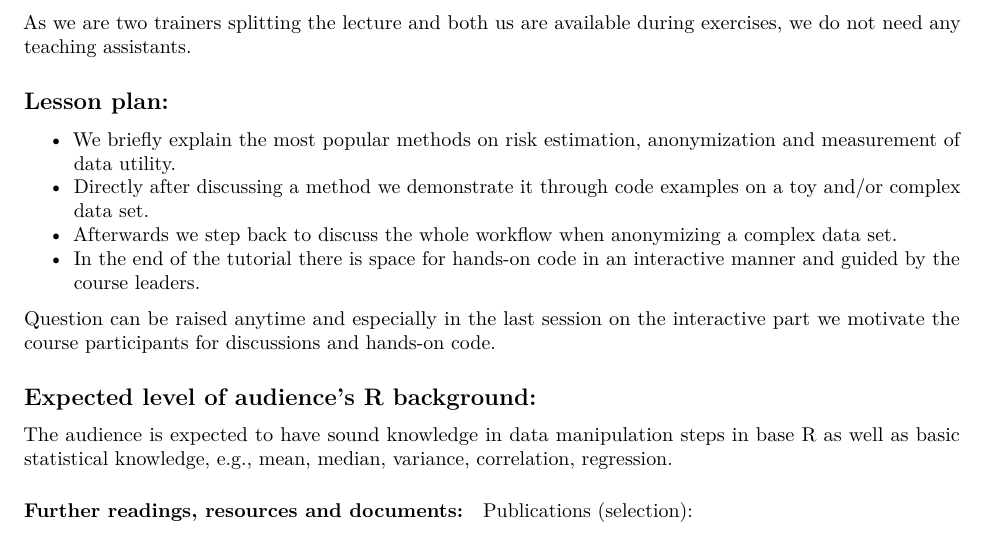
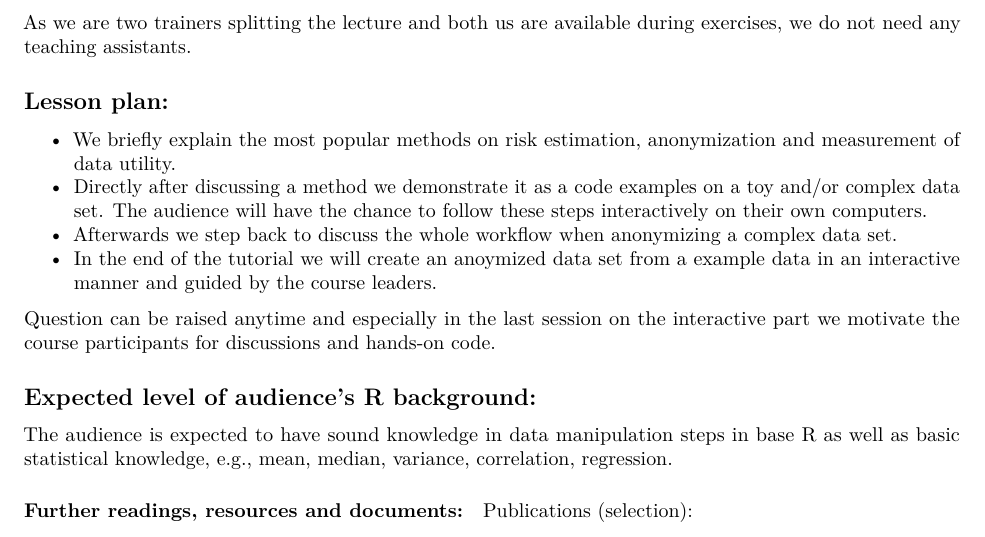
Before and after one commit to alexkowa/sdcTutorial_useR2020, an R Markdown document (Proposal.Rmd): part of page 2 of 2, cut so that both start at the same text. Rendered offline with R 4.5, knitr and Pandoc, then LaTeX, with nearby package versions.

Commit message:
lessons plan extended

```diff
--- a/Proposal.Rmd
+++ b/Proposal.Rmd
@@ -64,9 +64,9 @@ As we are two trainers splitting the lecture and both us are available during ex
 ## Lesson plan:
 
 - We briefly explain the most popular methods on risk estimation, anonymization and measurement of data utility.
-- Directly after discussing a method we demonstrate it through code examples on a toy and/or complex data set.
+- Directly after discussing a method we demonstrate it as a code examples on a toy and/or complex data set. The audience will have the chance to follow these steps interactively on their own computers.
 - Afterwards we step back to discuss the whole workflow when anonymizing a complex data set.
-- In the end of the tutorial there is space for hands-on code in an interactive manner and guided by the course leaders.
+- In the end of the tutorial we will create an anoymized data set from a example data in an interactive manner and guided by the course leaders.
 
 Question can be raised anytime and especially in the last session on the interactive part we motivate the course participants for discussions and hands-on code.
 
```
